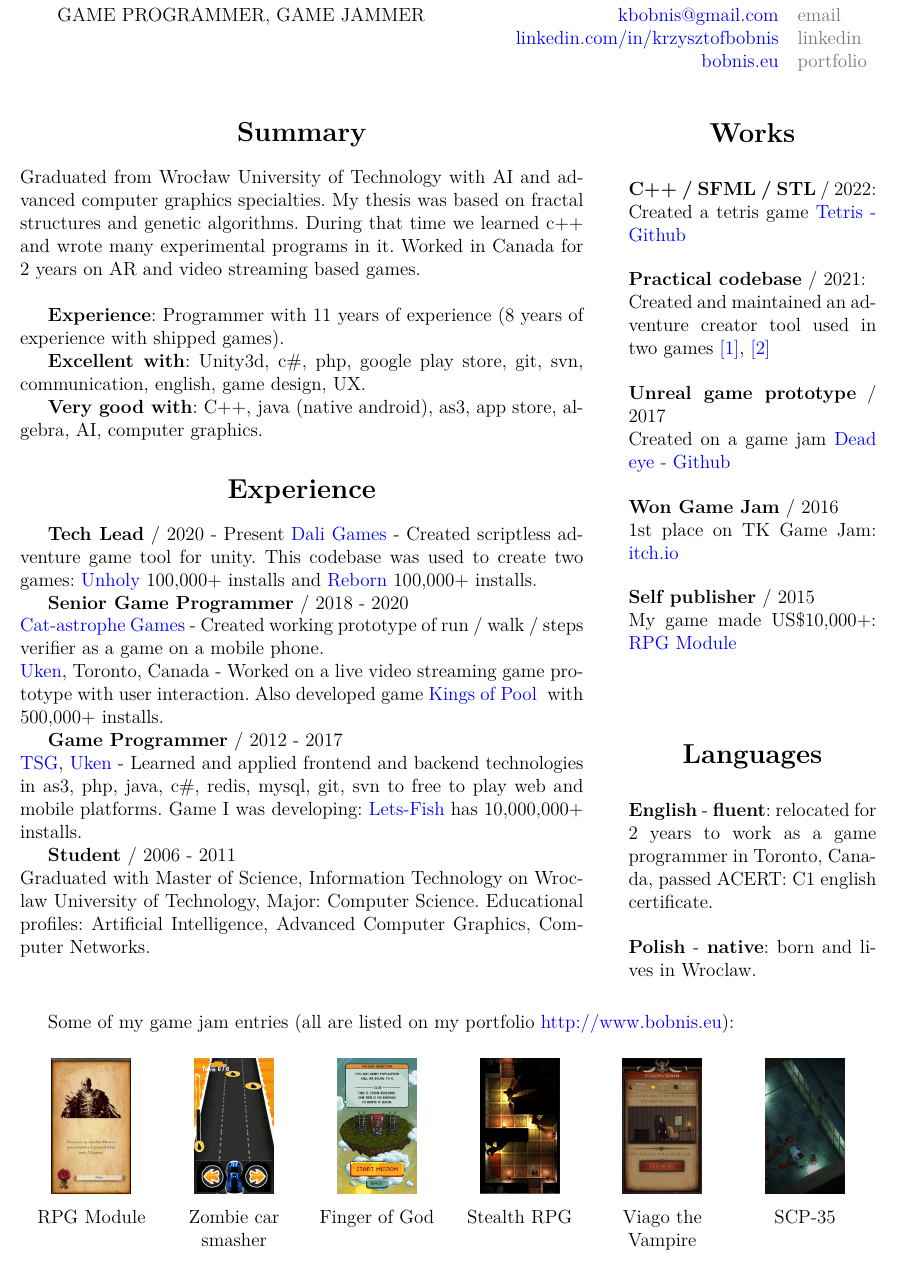
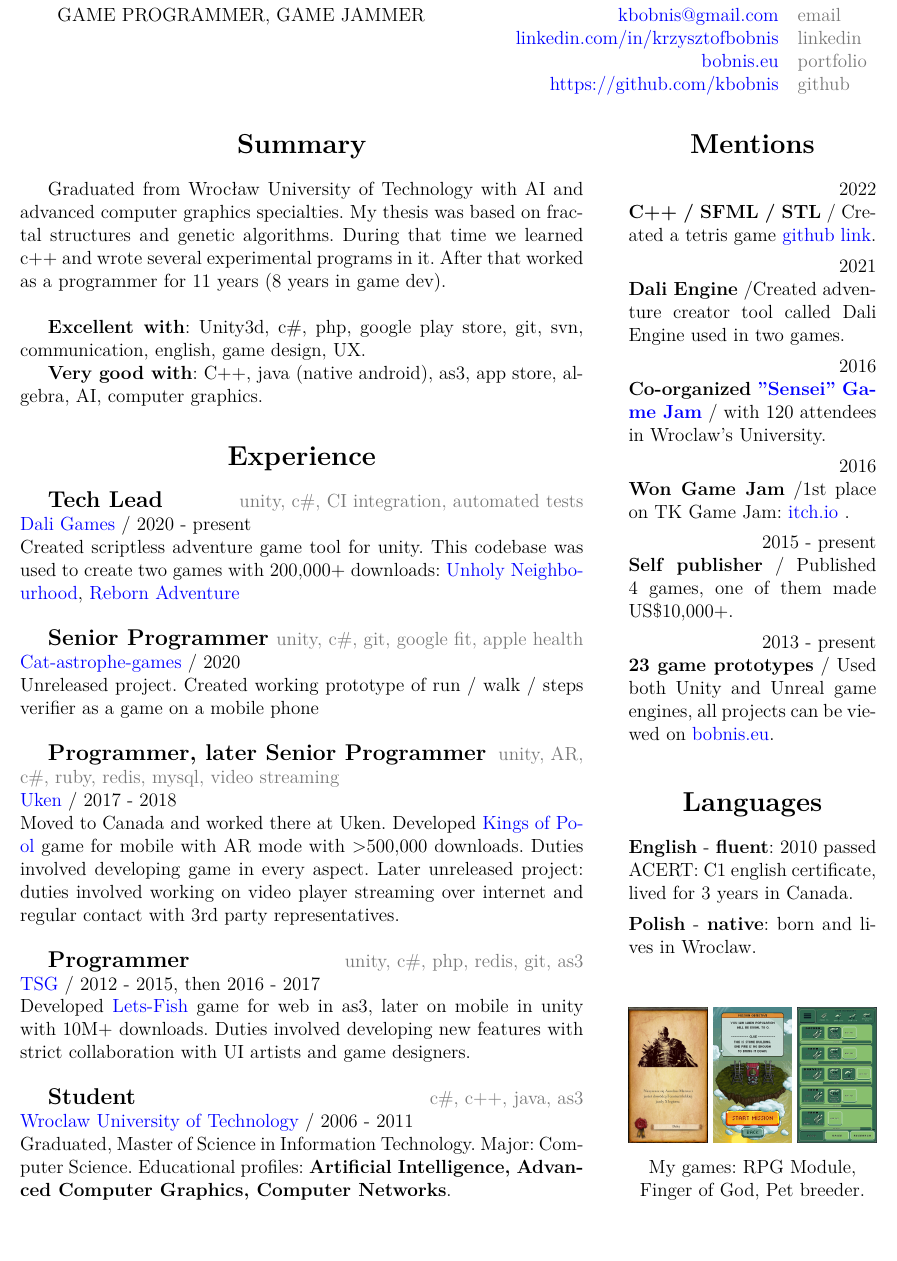
Before and after one commit to kbobnis/cv, a LaTeX CV (KrzysztofBobnis_resume.tex): part of the page, cut so that both start at the same text, the shorter picture padded with empty space. Compiled offline with pdfLaTeX.

Commit message:
More professional, cleaner text, pet breeder.

```diff
--- a/KrzysztofBobnis_resume.tex
+++ b/KrzysztofBobnis_resume.tex
@@ -31,100 +31,119 @@
 	 GAME PROGRAMMER, GAME JAMMER \hfill  {\href{mailto:kbobnis@gmail.com}{kbobnis@gmail.com}} & \textcolor{techColor}{email} \\
 	 \hfill {\href{https://www.linkedin.com/in/krzysztofbobnis}{linkedin.com/in/krzysztofbobnis}} & \textcolor{techColor}{linkedin} \\
 	 \hfill {\href{http://bobnis.eu}{bobnis.eu}} & \textcolor{techColor}{portfolio} \\
+	 \hfill {\href{https://github.com/kbobnis}{https://github.com/kbobnis}} & \textcolor{techColor}{github} \\
 \end{tabular}
 
-\vspace{1cm}
+\vspace{0.5cm}
 
 \begin{multicols}{2}
-
 
 \centering
 \section*{Summary}
 \justifying
-	\noindent Graduated from Wrocław University of Technology with AI and advanced computer graphics specialties. My thesis was based on fractal structures and genetic algorithms. During that time we learned c++ and wrote many experimental programs in it. Worked in Canada for 2 years on AR and video streaming based games. \\
 
-	\textbf{Experience}: Programmer with 11 years of experience (8 years of experience with shipped games).
+	Graduated from Wrocław University of Technology with AI and advanced computer graphics specialties. My thesis was based on fractal structures and genetic algorithms. During that time we learned c++ and wrote several experimental programs in it. After that worked as a programmer for 11 years (8 years in game dev).
+	\\
 
 	\textbf{Excellent with}: Unity3d, c\#, php, google play store, git, svn, communication, english, game design, UX.
 
 	\textbf{Very good with}: C++, java (native android), as3, app store, algebra, AI, computer graphics.
 
-\begin{samepage}
 \centering
 \section*{Experience }
 \justifying
+	 {\large \textbf{Tech Lead}}  \hfill \textcolor{techColor}{unity, c\#, CI integration, automated tests} \\
+	{\href{https://dali.games/}{Dali Games}}  /  2020 - present  \\
+	Created scriptless adventure game tool for unity. This codebase was used to create two games with 200,000+ downloads: {\href{https://play.google.com/store/apps/details?id=games.dali.adventure.neighborhood.unholy}{Unholy Neighbourhood}}, {\href{https://play.google.com/store/apps/details?id=games.dali.adventure.reborn}{Reborn Adventure}} \\
 
-	\textbf{Tech Lead} / 2020 - Present
-		{\href{https://dali.games/}{Dali Games}} - Created scriptless adventure game tool for unity. This codebase was used to create two games: {\href{https://play.google.com/store/apps/details?id=games.dali.adventure.neighborhood.unholy}{Unholy}} 100,000+ installs and {\href{https://play.google.com/store/apps/details?id=games.dali.adventure.reborn}{Reborn}} 100,000+ installs.
+	{\large \textbf{Senior Programmer}} \hfill \textcolor{techColor}{unity, c\#, git, google fit, apple health} \\
+	{\href{https://cat-astrophe-games.com/}{Cat-astrophe-games}}  /  2020 \\
+	Unreleased project. Created working prototype of run / walk / steps verifier as a game on a mobile phone   \\
 
-	\textbf{Senior Game Programmer} / 2018 - 2020\\
-		{\href{https://cat-astrophe-games.com/}{Cat-astrophe Games}} - Created working prototype of run / walk / steps verifier as a game on a mobile phone. \\
-		{\href{https://www.uken.com/}{Uken}}, Toronto, Canada  - Worked on a live video streaming game prototype with user interaction. Also developed game {\href{https://play.google.com/store/apps/details?id=com.uken.pool}{Kings of Pool }} with  500,000+ installs.
+	{\large \textbf{Programmer, later Senior Programmer}} \hfill \textcolor{techColor}{unity, AR, c\#, ruby, redis, mysql, video streaming} \\
+	{\href{https://www.uken.com/}{Uken}}  /  2017 - 2018 \\
+	Moved to Canada and worked there at Uken. Developed {\href{https://play.google.com/store/apps/details?id=com.uken.pool}{Kings of Pool}} game for mobile with AR mode with \textgreater 500,000 downloads. Duties involved developing game in every aspect. Later unreleased project: duties involved working on video player streaming over internet and regular contact with 3rd party representatives. \\
 
-	\textbf{Game Programmer} / 2012 - 2017\\
-		{\href{https://tensquaregames.com/}{TSG}}, {\href{https://www.uken.com/}{Uken}} - Learned and applied frontend and backend technologies in as3, php, java, c\#, redis, mysql, git, svn to free to play web and mobile platforms. Game I was developing: {\href{https://play.google.com/store/apps/details?id=air.com.tensquaregames.letsfish}{Lets-Fish}} has 10,000,000+ installs.
+	{\large \textbf{Programmer}} \hfill \textcolor{techColor}{unity, c\#, php, redis, git, as3} \\
+	{\href{https://tensquaregames.com/}{TSG}}   /  2012 - 2015, then 2016 - 2017 \\
+	Developed {\href{https://play.google.com/store/apps/details?id=air.com.tensquaregames.letsfish}{Lets-Fish}} game for web in as3, later on mobile in unity with 10M+ downloads. Duties involved developing new features with strict collaboration with UI artists and game designers. \\
 
-	\textbf{Student} / 2006 - 2011 \\
-		Graduated with Master of Science, Information Technology on Wroclaw University of Technology, Major: Computer Science. Educational profiles: Artificial Intelligence, Advanced Computer Graphics, Computer Networks. \\
-
-\end{samepage}
-
-\vfill
+	{\large \textbf{Student}} \hfill \textcolor{techColor}{c\#, c++, java, as3} \\
+	{\href{https://pwr.edu.pl/en/}{Wroclaw University of Technology}}  / 2006 - 2011  \\
+	Graduated, Master of Science in Information Technology. Major: Computer Science. Educational profiles: \textbf{Artificial Intelligence, Advanced Computer Graphics, Computer Networks}.
 
 
 
 \begin{itemize}[leftmargin=7.0cm]
 	\centering
-	\section*{Works}
+	\section*{Mentions}
 	\justifying
 	\setlength\itemsep{0.0cm}
-	\item[] \textbf{C++ / SFML / STL} / 2022: \\
-		Created a tetris game {\href{https://github.com/kbobnis/tetris}{Tetris - Github}}
-	\item[] \textbf{Practical codebase} / 2021: \\
-		Created and maintained an adventure creator tool used in two games {\href{https://play.google.com/store/apps/details?id=games.dali.adventure.neighborhood.unholy}{[1]}}, {\href{https://play.google.com/store/apps/details?id=games.dali.adventure.reborn}{[2]}}
-	\item[] \textbf{Unreal game prototype} / 2017  \\
-		 Created on a game jam  {\href{https://github.com/kbobnis/2017.05-TSG-Compo---Dead-eye}{Dead eye - Github}}
-	\item[] \textbf{Won Game Jam} / 2016   \\
-		1st place on TK Game Jam: {\href{https://itch.io/jam/tk-game-jam-2016/results}{itch.io}}
-	\item[] \textbf{Self publisher} / 2015 \\
-		 My game made US\$10,000+: {\href{https://play.google.com/store/apps/details?id=com.wyspianStudios.rpgModuleFull}{RPG Module}}
+	\item[] \hfill 2022 \\
+		\textbf{C++ / SFML / STL} / Created a tetris game {\href{https://github.com/kbobnis/tetris}{github link}}.
+	\item[] \hfill 2021 \\
+		\textbf{Dali Engine} /Created adventure creator tool called Dali Engine used in two games.
+	\item[] \hfill 2016 \\
+		\textbf{Co-organized {\href{https://www.facebook.com/events/1110429105711126}{"Sensei" Game Jam}}} / with 120 attendees in Wroclaw's University.
+	\item[] \hfill 2016   \\
+		\textbf{Won Game Jam} /1st place on TK Game Jam: {\href{https://itch.io/jam/tk-game-jam-2016/results}{itch.io}} .
+	\item[]  \hfill 2015 - present \\
+		 \textbf{Self publisher} / Published 4 games, one of them made US\$10,000+.
+	\item[] \hfill 2013 - present\\
+		 \textbf{23 game prototypes} / Used both Unity and Unreal game engines, all projects can be viewed on {\href{http://bobnis.eu}{bobnis.eu}}.
 \end{itemize}
-
 
 \begin{itemize}[leftmargin=7.0cm]
 	\centering
-	\section*{Languages }
+	\section*{Languages}
 	\justifying
 	\setlength\itemsep{0.0cm}
-	\item[] \textbf{English} - \textbf{fluent}: relocated for 2 years to work as a game programmer in Toronto, Canada, passed ACERT: C1 english certificate.
+	\item[] \textbf{English} - \textbf{fluent}: 2010 passed ACERT: C1 english certificate, lived for 3 years in Canada.
 	\item[] \textbf{Polish} - \textbf{native}: born and lives in Wroclaw.
 \end{itemize}
 
 \vfill
 
+\begin{itemize}[leftmargin=7.0cm]
+	\centering
+	\setlength\itemsep{0.0cm}
+	\item[]
+		\includegraphics[height=3.0cm,width=1.75cm]{games/rpg_module2.png}
+		\includegraphics[height=3.0cm,width=1.75cm]{games/fog.png}
+		\includegraphics[height=3.0cm,width=1.75cm]{games/pet-breeder.jpg}
+	\item[]
+		My games: RPG Module, Finger of God, Pet breeder.
+
+\end{itemize}
+
+
+%\vspace{3cm}
+%.
+
+
+
 \end{multicols}
 
-\vfill
 
-Some of my game jam entries (all are listed on my portfolio {\href{http://www.bobnis.eu}{http://www.bobnis.eu}}):
-\begin{table}[htbp]
-    \centering
-    \begin{tblr}{colspec={X X X X X X }, row{1} = {c}}
-		\includegraphics[height=3.0cm,width=1.75cm]{games/rpg_module2.png}
-		&  \includegraphics[height=3.0cm,width=1.75cm]{games/zcs.png}
-		& \includegraphics[height=3.0cm,width=1.75cm]{games/fog.png}
-		& \includegraphics[height=3.0cm,width=1.75cm]{games/stealthRpg.png}
-		& \includegraphics[height=3.0cm,width=1.75cm]{games/viago1.png}
-		&  \includegraphics[height=3.0cm,width=1.75cm]{games/scp.png} \\
-
-		  \centering RPG Module
-		& \centering Zombie car smasher
-		& \centering Finger of God
-		& \centering Stealth RPG
-		& \centering Viago the Vampire
-		& \centering SCP-35
-    \end{tblr}
-\end{table}
+%Some of my game jam entries (all are listed on my portfolio {\href{http://www.bobnis.eu}{http://www.bobnis.eu}}):
+%\begin{table}[htbp]
+%    \centering
+%    \begin{tblr}{colspec={X X X X X X }, row{1} = {c}}
+%		\includegraphics[height=3.0cm,width=1.75cm]{games/rpg_module2.png}
+%		&  \includegraphics[height=3.0cm,width=1.75cm]{games/zcs.png}
+%		& \includegraphics[height=3.0cm,width=1.75cm]{games/fog.png}
+%		& \includegraphics[height=3.0cm,width=1.75cm]{games/stealthRpg.png}
+%		& \includegraphics[height=3.0cm,width=1.75cm]{games/viago1.png}
+%		&  \includegraphics[height=3.0cm,width=1.75cm]{games/scp.png} \\
+%
+%		  \centering RPG Module
+%		& \centering Zombie car smasher
+%		& \centering Finger of God
+%		& \centering Stealth RPG
+%		& \centering Viago the Vampire
+%		& \centering SCP-35
+%    \end{tblr}
+%\end{table}
 
 
 \end{document}
```
Also changed, not shown: KrzysztofBobnis_resume.pdf, games/pet-breeder.jpg (added), 1 other file.
